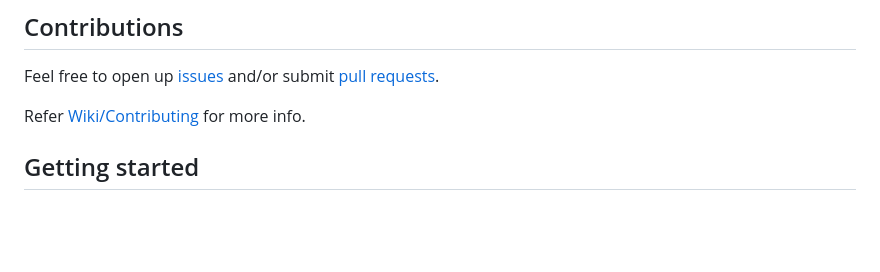
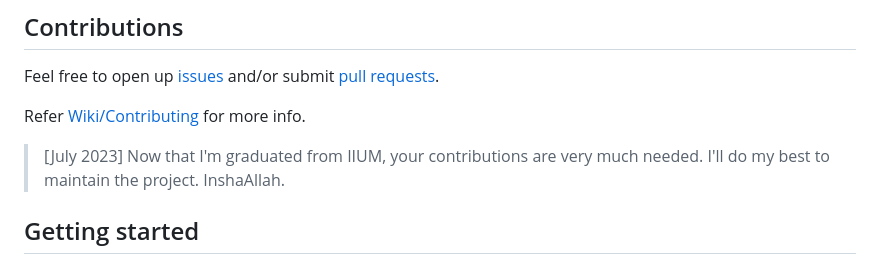
Before and after one commit to iiumschedule/iium_schedule, a Markdown page: README.md, the part around the change. Drawn GitHub-style; blank space fills up the shorter version.

Commit message:
:memo: Update README

```diff
--- a/README.md
+++ b/README.md
@@ -24,6 +24,8 @@ Load timetable I-Ma'luum and your schedule is ready. As easy as that :wink:
 Feel free to open up [issues](https://github.com/iqfareez/iium_schedule/issues) and/or submit [pull requests](https://github.com/iqfareez/iium_schedule/pulls).
 
 Refer [Wiki/Contributing](https://github.com/iqfareez/iium_schedule/wiki/Contributing) for more info.
+
+> [July 2023] Now that I'm graduated from IIUM, your contributions are very much needed. I'll do my best to maintain the project. InshaAllah.
 
 ## Getting started
 
```
